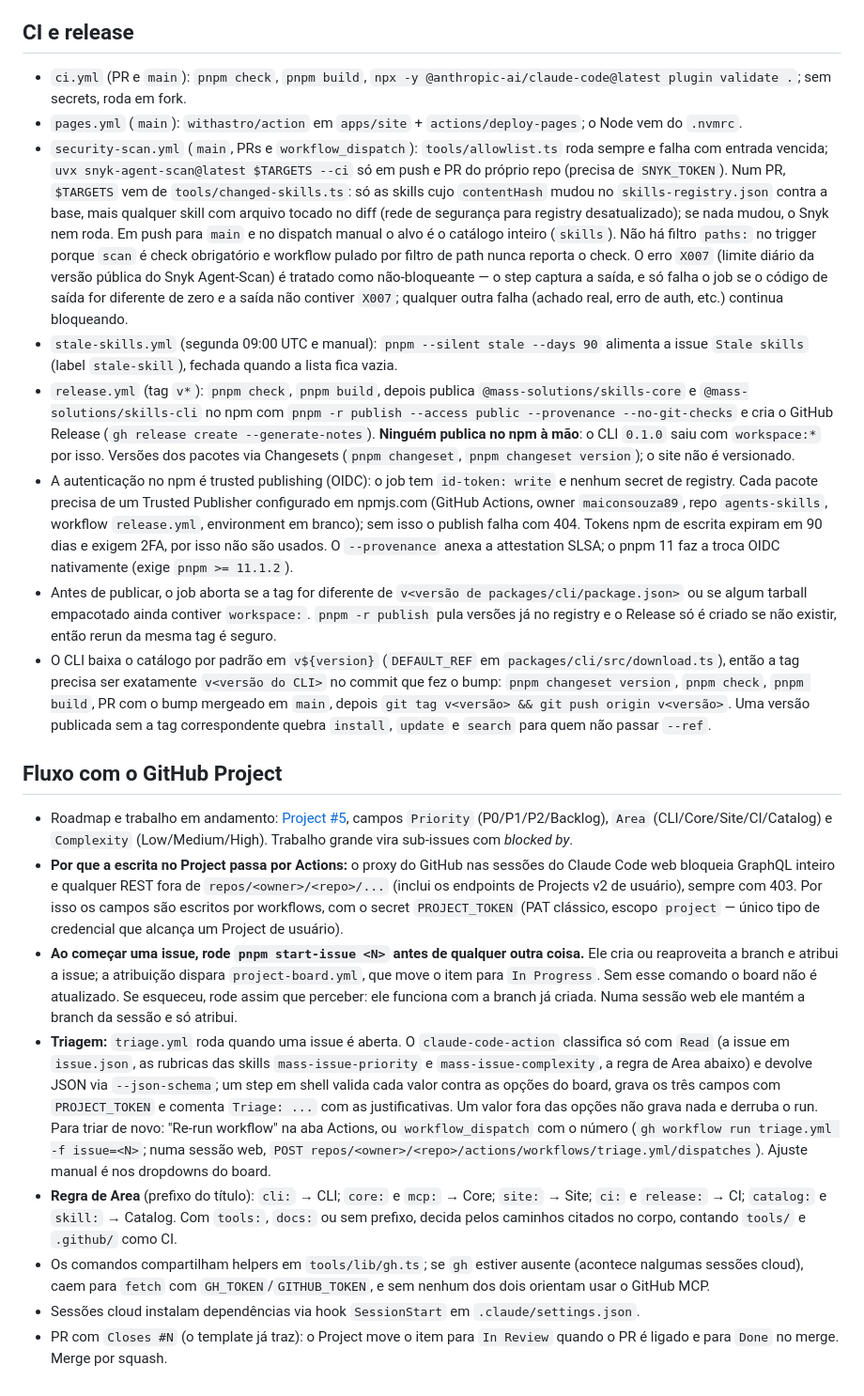
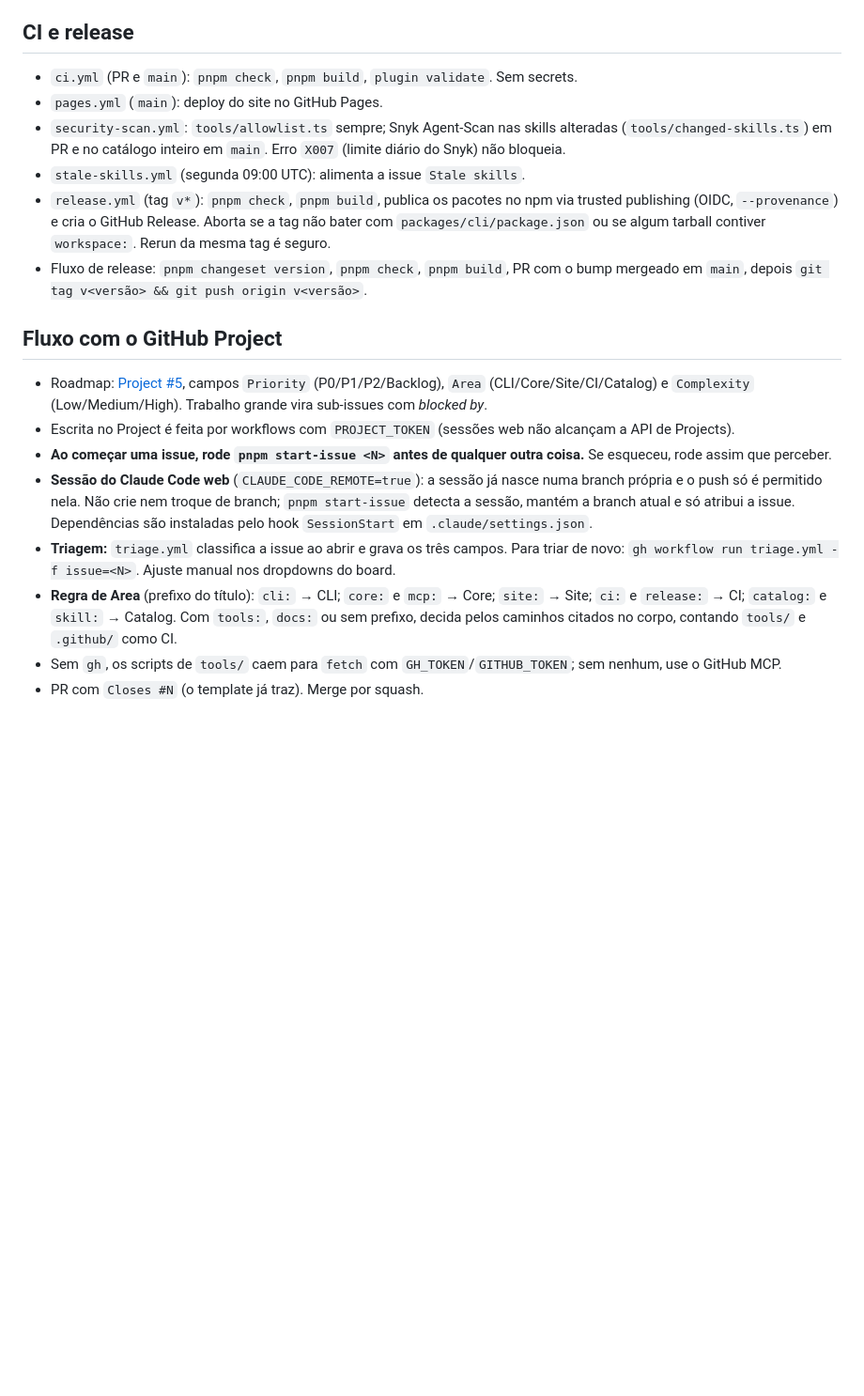
Before and after one commit to maiconsouza89/agents-skills, a Markdown page: CLAUDE.md, the part around one of its changes. Shown at 94% size. Rendered like a GitHub page; blank space fills up the shorter version.

```diff
--- a/CLAUDE.md
+++ b/CLAUDE.md
@@ -52,22 +65,20 @@ Antes de instalar ou integrar novas dependências, funcionalidades ou tecnologia
 
 ## CI e release
 
-- `ci.yml` (PR e `main`): `pnpm check`, `pnpm build`, `npx -y @anthropic-ai/claude-code@latest plugin validate .`; sem secrets, roda em fork.
-- `pages.yml` (`main`): `withastro/action` em `apps/site` + `actions/deploy-pages`; o Node vem do `.nvmrc`.
-- `security-scan.yml` (`main`, PRs e `workflow_dispatch`): `tools/allowlist.ts` roda sempre e falha com entrada vencida; `uvx snyk-agent-scan@latest $TARGETS --ci` só em push e PR do próprio repo (precisa de `SNYK_TOKEN`). Num PR, `$TARGETS` vem de `tools/changed-skills.ts`: só as skills cujo `contentHash` mudou no `skills-registry.json` contra a base, mais qualquer skill com arquivo tocado no diff (rede de segurança para registry desatualizado); se nada mudou, o Snyk nem roda. Em push para `main` e no dispatch manual o alvo é o catálogo inteiro (`skills`). Não há filtro `paths:` no trigger porque `scan` é check obrigatório e workflow pulado por filtro de path nunca reporta o check. O erro `X007` (limite diário da versão pública do Snyk Agent-Scan) é tratado como não-bloqueante — o step captura a saída, e só falha o job se o código de saída for diferente de zero *e* a saída não contiver `X007`; qualquer outra falha (achado real, erro de auth, etc.) continua bloqueando.
-- `stale-skills.yml` (segunda 09:00 UTC e manual): `pnpm --silent stale --days 90` alimenta a issue `Stale skills` (label `stale-skill`), fechada quando a lista fica vazia.
-- `release.yml` (tag `v*`): `pnpm check`, `pnpm build`, depois publica `@mass-solutions/skills-core` e `@mass-solutions/skills-cli` no npm com `pnpm -r publish --access public --provenance --no-git-checks` e cria o GitHub Release (`gh release create --generate-notes`). **Ninguém publica no npm à mão**: o CLI `0.1.0` saiu com `workspace:*` por isso. Versões dos pacotes via Changesets (`pnpm changeset`, `pnpm changeset version`); o site não é versionado.
-- A autenticação no npm é trusted publishing (OIDC): o job tem `id-token: write` e nenhum secret de registry. Cada pacote precisa de um Trusted Publisher configurado em npmjs.com (GitHub Actions, owner `maiconsouza89`, repo `agents-skills`, workflow `release.yml`, environment em branco); sem isso o publish falha com 404. Tokens npm de escrita expiram em 90 dias e exigem 2FA, por isso não são usados. O `--provenance` anexa a attestation SLSA; o pnpm 11 faz a troca OIDC nativamente (exige `pnpm >= 11.1.2`).
-- Antes de publicar, o job aborta se a tag for diferente de `v<versão de packages/cli/package.json>` ou se algum tarball empacotado ainda contiver `workspace:`. `pnpm -r publish` pula versões já no registry e o Release só é criado se não existir, então rerun da mesma tag é seguro.
-- O CLI baixa o catálogo por padrão em `v${version}` (`DEFAULT_REF` em `packages/cli/src/download.ts`), então a tag precisa ser exatamente `v<versão do CLI>` no commit que fez o bump: `pnpm changeset version`, `pnpm check`, `pnpm build`, PR com o bump mergeado em `main`, depois `git tag v<versão> && git push origin v<versão>`. Uma versão publicada sem a tag correspondente quebra `install`, `update` e `search` para quem não passar `--ref`.
+- `ci.yml` (PR e `main`): `pnpm check`, `pnpm build`, `plugin validate`. Sem secrets.
+- `pages.yml` (`main`): deploy do site no GitHub Pages.
+- `security-scan.yml`: `tools/allowlist.ts` sempre; Snyk Agent-Scan nas skills alteradas (`tools/changed-skills.ts`) em PR e no catálogo inteiro em `main`. Erro `X007` (limite diário do Snyk) não bloqueia.
+- `stale-skills.yml` (segunda 09:00 UTC): alimenta a issue `Stale skills`.
+- `release.yml` (tag `v*`): `pnpm check`, `pnpm build`, publica os pacotes no npm via trusted publishing (OIDC, `--provenance`) e cria o GitHub Release. Aborta se a tag não bater com `packages/cli/package.json` ou se algum tarball contiver `workspace:`. Rerun da mesma tag é seguro.
+- Fluxo de release: `pnpm changeset version`, `pnpm check`, `pnpm build`, PR com o bump mergeado em `main`, depois `git tag v<versão> && git push origin v<versão>`.
 
 ## Fluxo com o GitHub Project
 
-- Roadmap e trabalho em andamento: [Project #5](https://github.com/users/maiconsouza89/projects/5), campos `Priority` (P0/P1/P2/Backlog), `Area` (CLI/Core/Site/CI/Catalog) e `Complexity` (Low/Medium/High). Trabalho grande vira sub-issues com *blocked by*.
-- **Por que a escrita no Project passa por Actions:** o proxy do GitHub nas sessões do Claude Code web bloqueia GraphQL inteiro e qualquer REST fora de `repos/<owner>/<repo>/...` (inclui os endpoints de Projects v2 de usuário), sempre com 403. Por isso os campos são escritos por workflows, com o secret `PROJECT_TOKEN` (PAT clássico, escopo `project` — único tipo de credencial que alcança um Project de usuário).
-- **Ao começar uma issue, rode `pnpm start-issue <N>` antes de qualquer outra coisa.** Ele cria ou reaproveita a branch e atribui a issue; a atribuição dispara `project-board.yml`, que move o item para `In Progress`. Sem esse comando o board não é atualizado. Se esqueceu, rode assim que perceber: ele funciona com a branch já criada. Numa sessão web ele mantém a branch da sessão e só atribui.
-- **Triagem:** `triage.yml` roda quando uma issue é aberta. O `claude-code-action` classifica só com `Read` (a issue em `issue.json`, as rubricas das skills `mass-issue-priority` e `mass-issue-complexity`, a regra de Area abaixo) e devolve JSON via `--json-schema`; um step em shell valida cada valor contra as opções do board, grava os três campos com `PROJECT_TOKEN` e comenta `Triage: ...` com as justificativas. Um valor fora das opções não grava nada e derruba o run. Para triar de novo: "Re-run workflow" na aba Actions, ou `workflow_dispatch` com o número (`gh workflow run triage.yml -f issue=<N>`; numa sessão web, `POST repos/<owner>/<repo>/actions/workflows/triage.yml/dispatches`). Ajuste manual é nos dropdowns do board.
+- Roadmap: [Project #5](https://github.com/users/maiconsouza89/projects/5), campos `Priority` (P0/P1/P2/Backlog), `Area` (CLI/Core/Site/CI/Catalog) e `Complexity` (Low/Medium/High). Trabalho grande vira sub-issues com *blocked by*.
+- Escrita no Project é feita por workflows com `PROJECT_TOKEN` (sessões web não alcançam a API de Projects).
+- **Ao começar uma issue, rode `pnpm start-issue <N>` antes de qualquer outra coisa.** Se esqueceu, rode assim que perceber.
+- **Sessão do Claude Code web** (`CLAUDE_CODE_REMOTE=true`): a sessão já nasce numa branch própria e o push só é permitido nela. Não crie nem troque de branch; `pnpm start-issue` detecta a sessão, mantém a branch atual e só atribui a issue. Dependências são instaladas pelo hook `SessionStart` em `.claude/settings.json`.
+- **Triagem:** `triage.yml` classifica a issue ao abrir e grava os três campos. Para triar de novo: `gh workflow run triage.yml -f issue=<N>`. Ajuste manual nos dropdowns do board.
 - **Regra de Area** (prefixo do título): `cli:` → CLI; `core:` e `mcp:` → Core; `site:` → Site; `ci:` e `release:` → CI; `catalog:` e `skill:` → Catalog. Com `tools:`, `docs:` ou sem prefixo, decida pelos caminhos citados no corpo, contando `tools/` e `.github/` como CI.
-- Os comandos compartilham helpers em `tools/lib/gh.ts`; se `gh` estiver ausente (acontece nalgumas sessões cloud), caem para `fetch` com `GH_TOKEN`/`GITHUB_TOKEN`, e sem nenhum dos dois orientam usar o GitHub MCP.
-- Sessões cloud instalam dependências via hook `SessionStart` em `.claude/settings.json`.
-- PR com `Closes #N` (o template já traz): o Project move o item para `In Review` quando o PR é ligado e para `Done` no merge. Merge por squash.
+- Sem `gh`, os scripts de `tools/` caem para `fetch` com `GH_TOKEN`/`GITHUB_TOKEN`; sem nenhum, use o GitHub MCP.
+- PR com `Closes #N` (o template já traz). Merge por squash.
```
Also changed, not shown: other parts of CLAUDE.md (+40 -27 lines).
